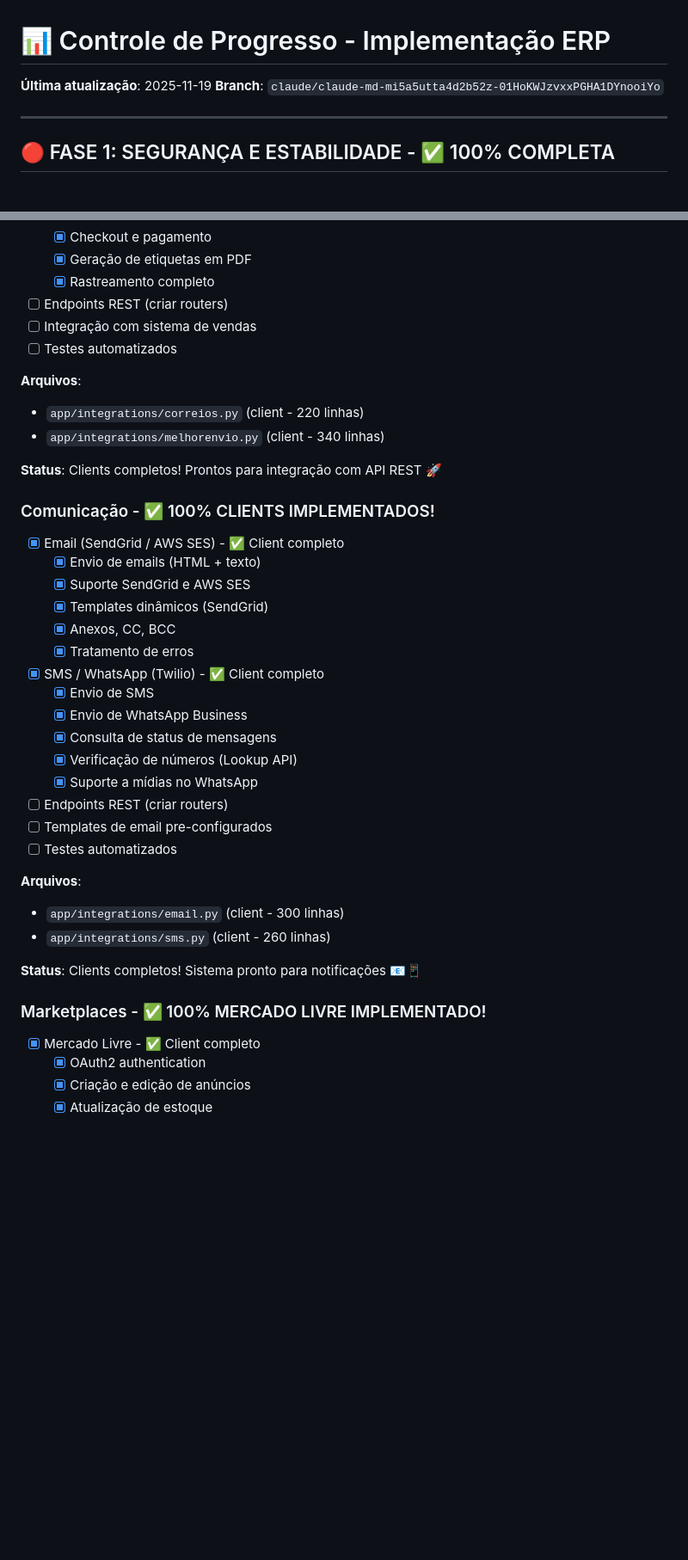
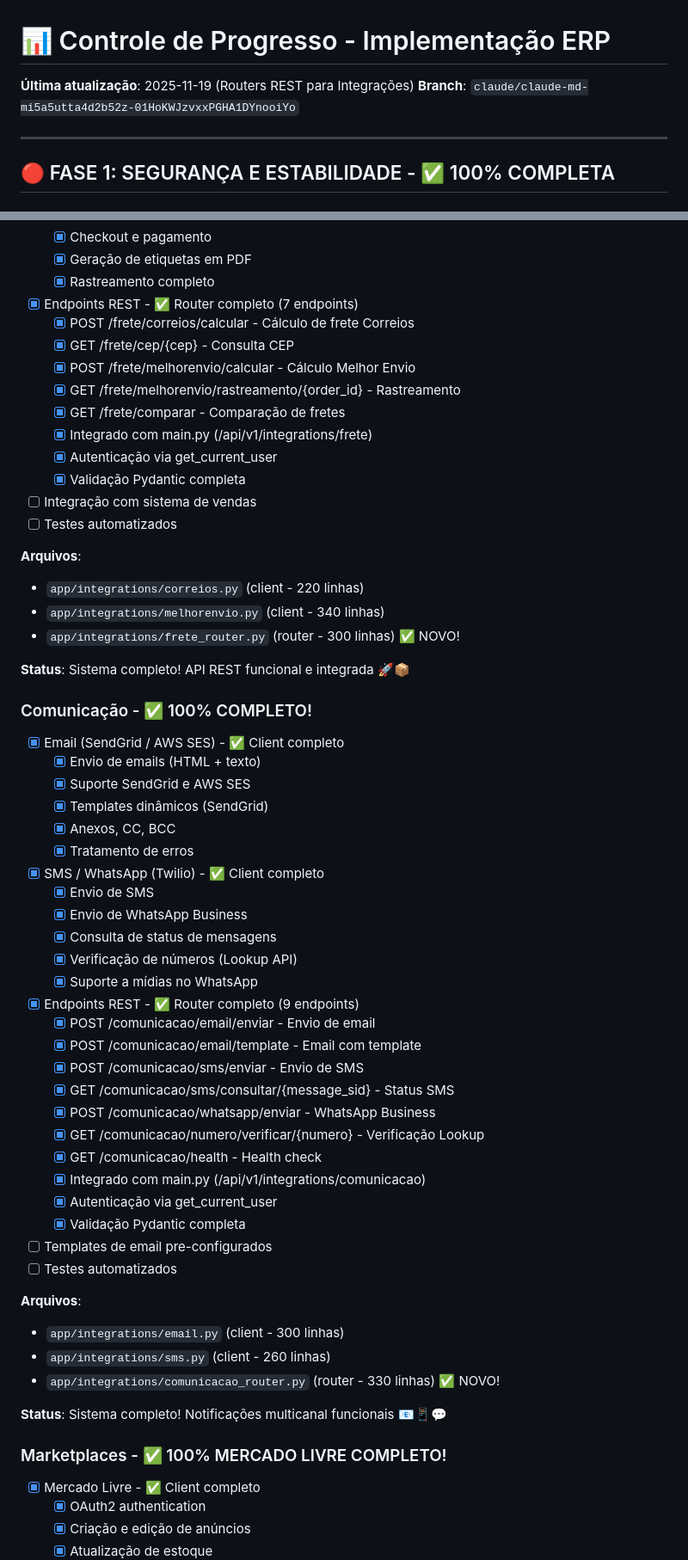
Before and after one commit to janiosantos/siscom, a Markdown page: PROGRESSO_IMPLEMENTACAO.md, 2 parts joined by grey strips. Shown at 86% size. Rendered like a GitHub page; blank space fills up the shorter version.

```diff
--- a/PROGRESSO_IMPLEMENTACAO.md
+++ b/PROGRESSO_IMPLEMENTACAO.md
@@ -1,6 +1,6 @@
 # 📊 Controle de Progresso - Implementação ERP
 
-**Última atualização**: 2025-11-19
+**Última atualização**: 2025-11-19 (Routers REST para Integrações)
 **Branch**: `claude/claude-md-mi5a5utta4d2b52z-01HoKWJzvxxPGHA1DYnooiYo`
 
 ---
@@ -291,17 +291,26 @@
   - [x] Checkout e pagamento
   - [x] Geração de etiquetas em PDF
   - [x] Rastreamento completo
-- [ ] Endpoints REST (criar routers)
+- [x] Endpoints REST - ✅ Router completo (7 endpoints)
+  - [x] POST /frete/correios/calcular - Cálculo de frete Correios
+  - [x] GET /frete/cep/{cep} - Consulta CEP
+  - [x] POST /frete/melhorenvio/calcular - Cálculo Melhor Envio
+  - [x] GET /frete/melhorenvio/rastreamento/{order_id} - Rastreamento
+  - [x] GET /frete/comparar - Comparação de fretes
+  - [x] Integrado com main.py (/api/v1/integrations/frete)
+  - [x] Autenticação via get_current_user
+  - [x] Validação Pydantic completa
 - [ ] Integração com sistema de vendas
 - [ ] Testes automatizados
 
 **Arquivos**:
 - `app/integrations/correios.py` (client - 220 linhas)
 - `app/integrations/melhorenvio.py` (client - 340 linhas)
+- `app/integrations/frete_router.py` (router - 300 linhas) ✅ NOVO!
 
-**Status**: Clients completos! Prontos para integração com API REST 🚀
+**Status**: Sistema completo! API REST funcional e integrada 🚀📦
 
-### Comunicação - ✅ 100% CLIENTS IMPLEMENTADOS!
+### Comunicação - ✅ 100% COMPLETO!
 - [x] Email (SendGrid / AWS SES) - ✅ Client completo
   - [x] Envio de emails (HTML + texto)
   - [x] Suporte SendGrid e AWS SES
@@ -314,17 +323,28 @@
   - [x] Consulta de status de mensagens
   - [x] Verificação de números (Lookup API)
   - [x] Suporte a mídias no WhatsApp
-- [ ] Endpoints REST (criar routers)
+- [x] Endpoints REST - ✅ Router completo (9 endpoints)
+  - [x] POST /comunicacao/email/enviar - Envio de email
+  - [x] POST /comunicacao/email/template - Email com template
+  - [x] POST /comunicacao/sms/enviar - Envio de SMS
+  - [x] GET /comunicacao/sms/consultar/{message_sid} - Status SMS
+  - [x] POST /comunicacao/whatsapp/enviar - WhatsApp Business
+  - [x] GET /comunicacao/numero/verificar/{numero} - Verificação Lookup
+  - [x] GET /comunicacao/health - Health check
+  - [x] Integrado com main.py (/api/v1/integrations/comunicacao)
+  - [x] Autenticação via get_current_user
+  - [x] Validação Pydantic completa
 - [ ] Templates de email pre-configurados
 - [ ] Testes automatizados
 
 **Arquivos**:
 - `app/integrations/email.py` (client - 300 linhas)
 - `app/integrations/sms.py` (client - 260 linhas)
+- `app/integrations/comunicacao_router.py` (router - 330 linhas) ✅ NOVO!
 
-**Status**: Clients completos! Sistema pronto para notificações 📧📱
+**Status**: Sistema completo! Notificações multicanal funcionais 📧📱💬
 
-### Marketplaces - ✅ 100% MERCADO LIVRE IMPLEMENTADO!
+### Marketplaces - ✅ 100% MERCADO LIVRE COMPLETO!
 - [x] Mercado Livre - ✅ Client completo
   - [x] OAuth2 authentication
   - [x] Criação e edição de anúncios
```
Also changed, not shown: other parts of PROGRESSO_IMPLEMENTACAO.md (+29 -9 lines).
